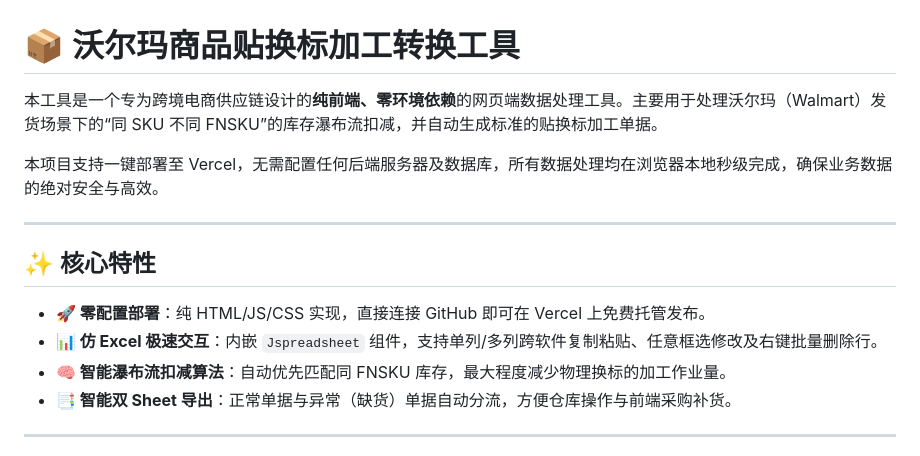
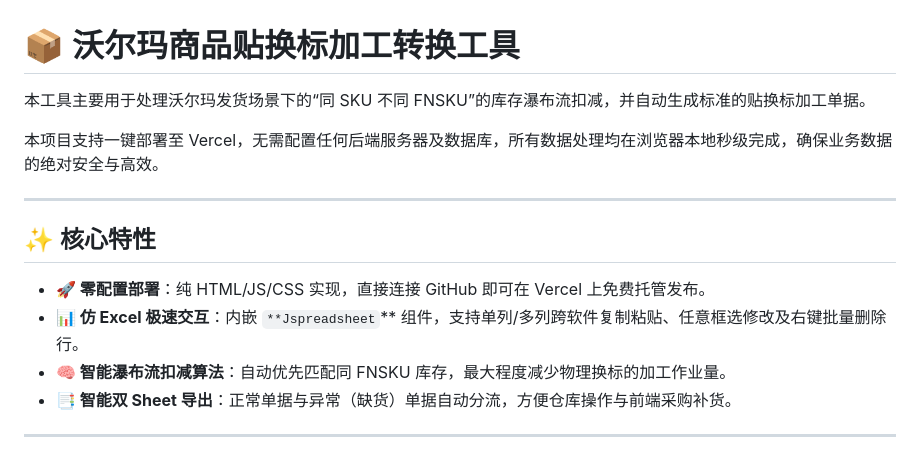
Before and after one commit to sticoom/WLM-zh, a Markdown page: README.md, the part around the change. Drawn GitHub-style.

```diff
--- a/README.md
+++ b/README.md
@@ -1,6 +1,6 @@
 # 📦 沃尔玛商品贴换标加工转换工具
 
-本工具是一个专为跨境电商供应链设计的**纯前端、零环境依赖**的网页端数据处理工具。主要用于处理沃尔玛（Walmart）发货场景下的“同 SKU 不同 FNSKU”的库存瀑布流扣减，并自动生成标准的贴换标加工单据。
+本工具主要用于处理沃尔玛发货场景下的“同 SKU 不同 FNSKU”的库存瀑布流扣减，并自动生成标准的贴换标加工单据。
 
 本项目支持一键部署至 Vercel，无需配置任何后端服务器及数据库，所有数据处理均在浏览器本地秒级完成，确保业务数据的绝对安全与高效。
 
@@ -9,7 +9,7 @@
 ## ✨ 核心特性
 
 - **🚀 零配置部署**：纯 HTML/JS/CSS 实现，直接连接 GitHub 即可在 Vercel 上免费托管发布。
-- **📊 仿 Excel 极速交互**：内嵌 `Jspreadsheet` 组件，支持单列/多列跨软件复制粘贴、任意框选修改及右键批量删除行。
+- **📊 仿 Excel 极速交互**：内嵌 `**Jspreadsheet`** 组件，支持单列/多列跨软件复制粘贴、任意框选修改及右键批量删除行。
 - **🧠 智能瀑布流扣减算法**：自动优先匹配同 FNSKU 库存，最大程度减少物理换标的加工作业量。
 - **📑 智能双 Sheet 导出**：正常单据与异常（缺货）单据自动分流，方便仓库操作与前端采购补货。
 
```
